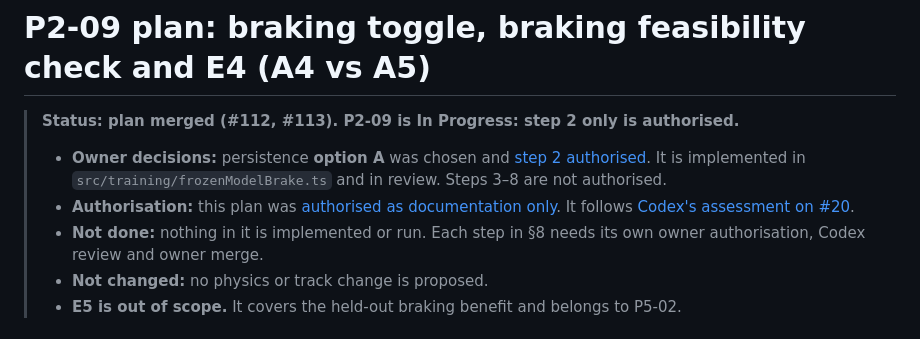
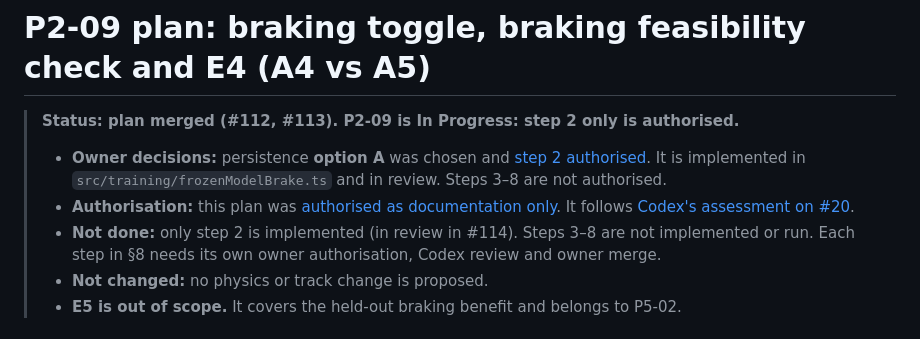
Before and after one commit to Harrisonxaph/Self-learning-Car-AI, a Markdown page: docs/experiments/p2-09-plan.md, the part around the change. Rendered like a GitHub page.

```diff
--- a/docs/experiments/p2-09-plan.md
+++ b/docs/experiments/p2-09-plan.md
@@ -3,7 +3,7 @@
 > **Status: plan merged (#112, #113). P2-09 is In Progress: step 2 only is authorised.**
 > - **Owner decisions:** persistence **option A** was chosen and [step 2 authorised](https://github.com/Harrisonxaph/Self-learning-Car-AI/issues/20#issuecomment-6591922425). It is implemented in `src/training/frozenModelBrake.ts` and in review. Steps 3–8 are not authorised.
 > - **Authorisation:** this plan was [authorised as documentation only](https://github.com/Harrisonxaph/Self-learning-Car-AI/issues/20#issuecomment-6591090802). It follows [Codex's assessment on #20](https://github.com/Harrisonxaph/Self-learning-Car-AI/issues/20#issuecomment-6590499057).
-> - **Not done:** nothing in it is implemented or run. Each step in §8 needs its own owner authorisation, Codex review and owner merge.
+> - **Not done:** only step 2 is implemented (in review in #114). Steps 3–8 are not implemented or run. Each step in §8 needs its own owner authorisation, Codex review and owner merge.
 > - **Not changed:** no physics or track change is proposed.
 > - **E5 is out of scope.** It covers the held-out braking benefit and belongs to P5-02.
 
```
Also changed, not shown: docs/ROADMAP.md (+1 -1 lines).
